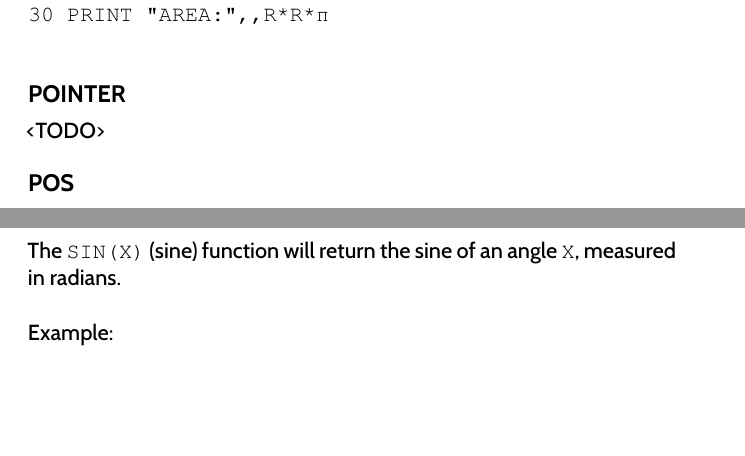
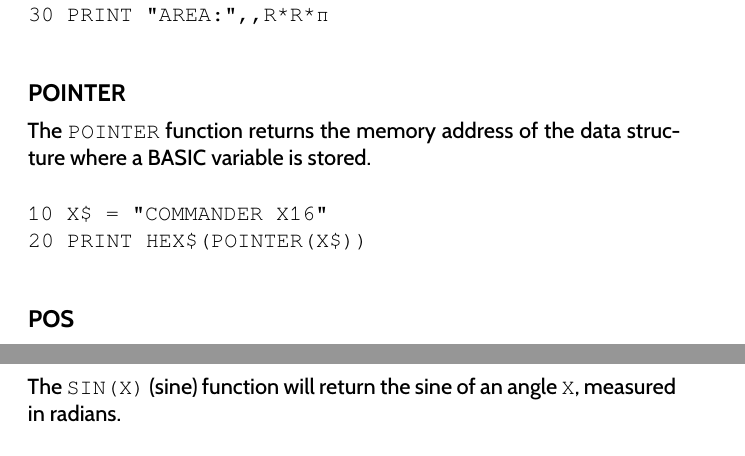
Before and after one commit to X16Community/x16-user-guide, a LaTeX thesis (user_guide.tex, which reads appendix/basic_commands.tex): two parts of pages 115 and 116 of 163, joined at a grey line, cut so that both start at the same text, the shorter picture padded with empty space. Compiled offline with XeLaTeX.

Commit message:
Add docs for `POINTER`

```diff
--- a/appendix/basic_commands.tex
+++ b/appendix/basic_commands.tex
@@ -3280,7 +3280,14 @@ any other floating point variable or literal.\\
 
 \subsection{POINTER}
 
-<TODO>
+The {\ttfamily POINTER} function returns the memory address of the data
+structure where a BASIC variable is stored.\\
+
+\codeblock {
+
+	10 X\$ = "COMMANDER X16"\\
+	20 PRINT HEX\$(POINTER(X\$))\\
+}
 
 \subsection{POS}
 
```
